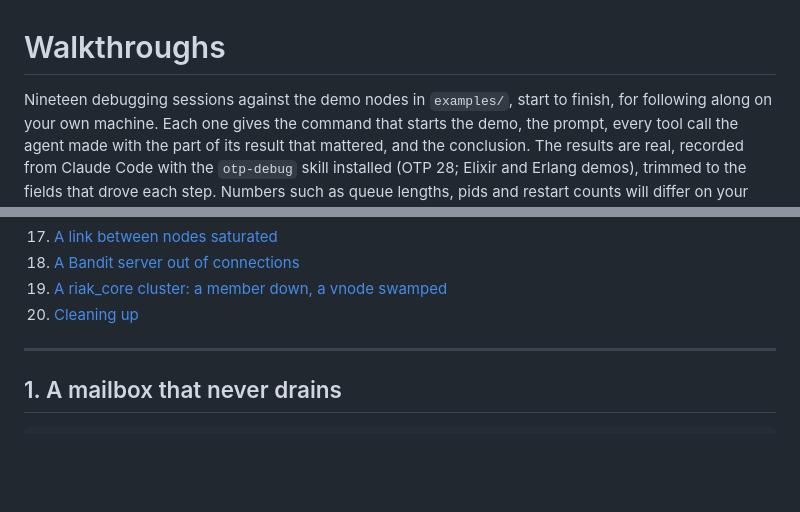
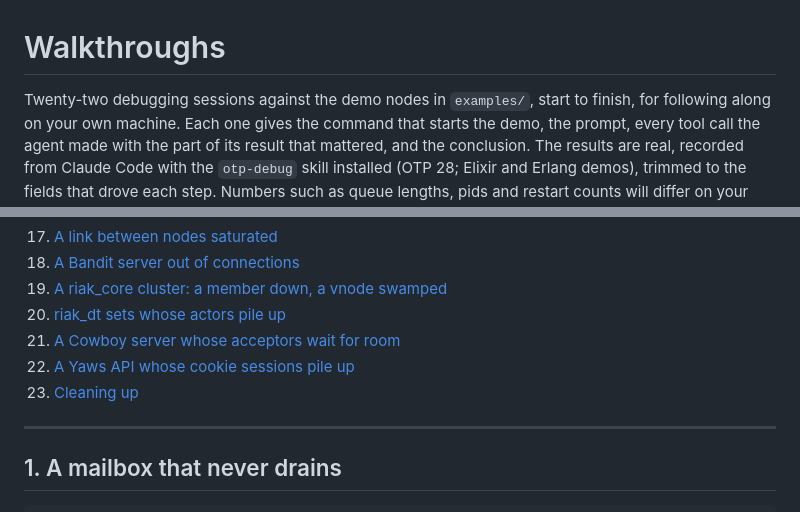
Before and after one commit to ayarodionov/otp_debug_mcp, a Markdown page: docs/walkthroughs.md, 2 parts joined by grey strips. GitHub-like rendering; blank space fills up the shorter version.

Commit message:
Walkthroughs: list 20 to 22 in the contents
Co-Authored-By: Claude Opus 5.5 <noreply@anthropic.com>

```diff
--- a/docs/walkthroughs.md
+++ b/docs/walkthroughs.md
@@ -1,6 +1,6 @@
 # Walkthroughs
 
-Nineteen debugging sessions against the demo nodes in `examples/`, start to
+Twenty-two debugging sessions against the demo nodes in `examples/`, start to
 finish, for following along on your own machine. Each one gives the
 command that starts the demo, the prompt, every tool call the agent made
 with the part of its result that mattered, and the conclusion. The
@@ -37,7 +37,10 @@ Contents:
 17. [A link between nodes saturated](#17-a-link-between-nodes-saturated)
 18. [A Bandit server out of connections](#18-a-bandit-server-out-of-connections)
 19. [A riak_core cluster: a member down, a vnode swamped](#19-a-riak_core-cluster-a-member-down-a-vnode-swamped)
-20. [Cleaning up](#cleaning-up)
+20. [riak_dt sets whose actors pile up](#20-riak_dt-sets-whose-actors-pile-up)
+21. [A Cowboy server whose acceptors wait for room](#21-a-cowboy-server-whose-acceptors-wait-for-room)
+22. [A Yaws API whose cookie sessions pile up](#22-a-yaws-api-whose-cookie-sessions-pile-up)
+23. [Cleaning up](#cleaning-up)
 
 ---
 
```
